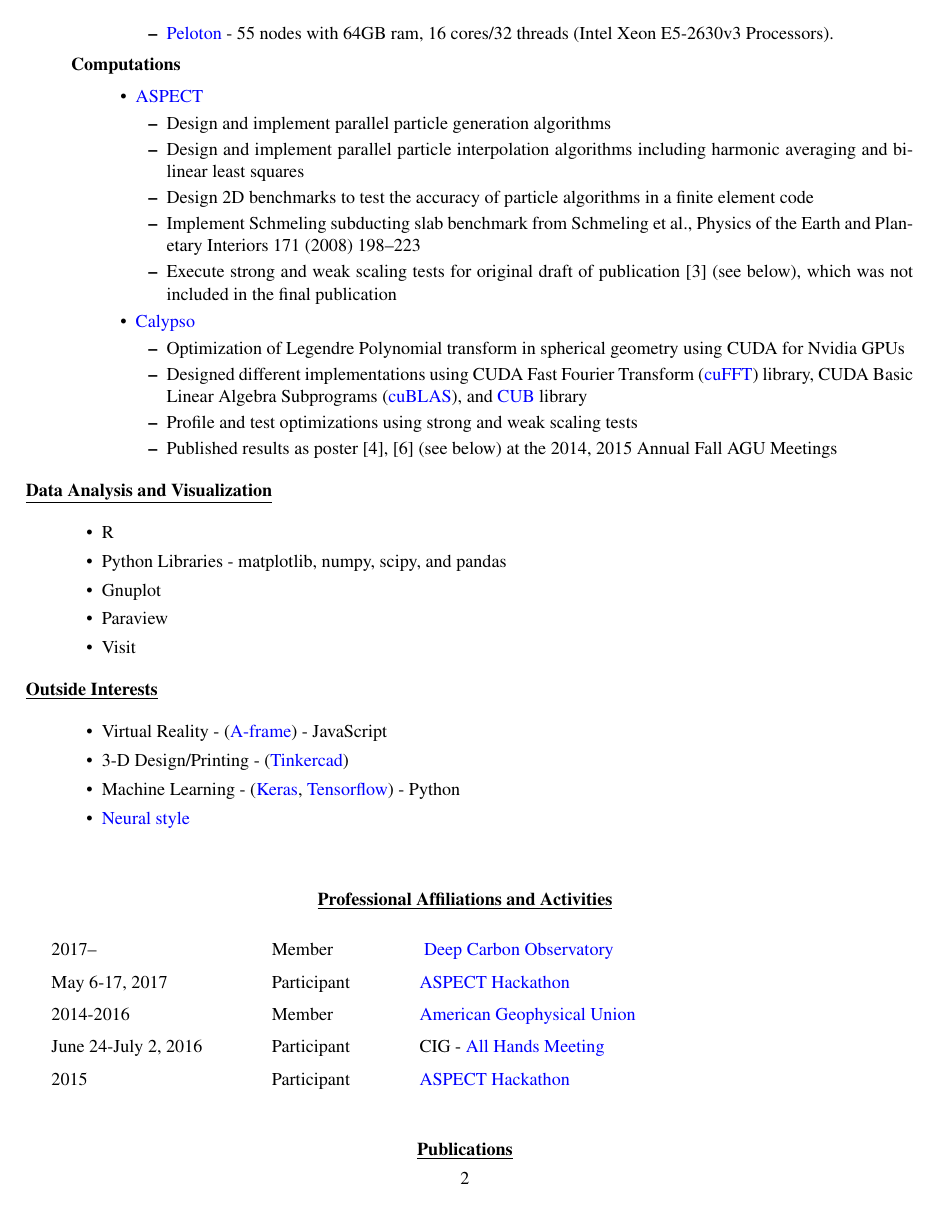
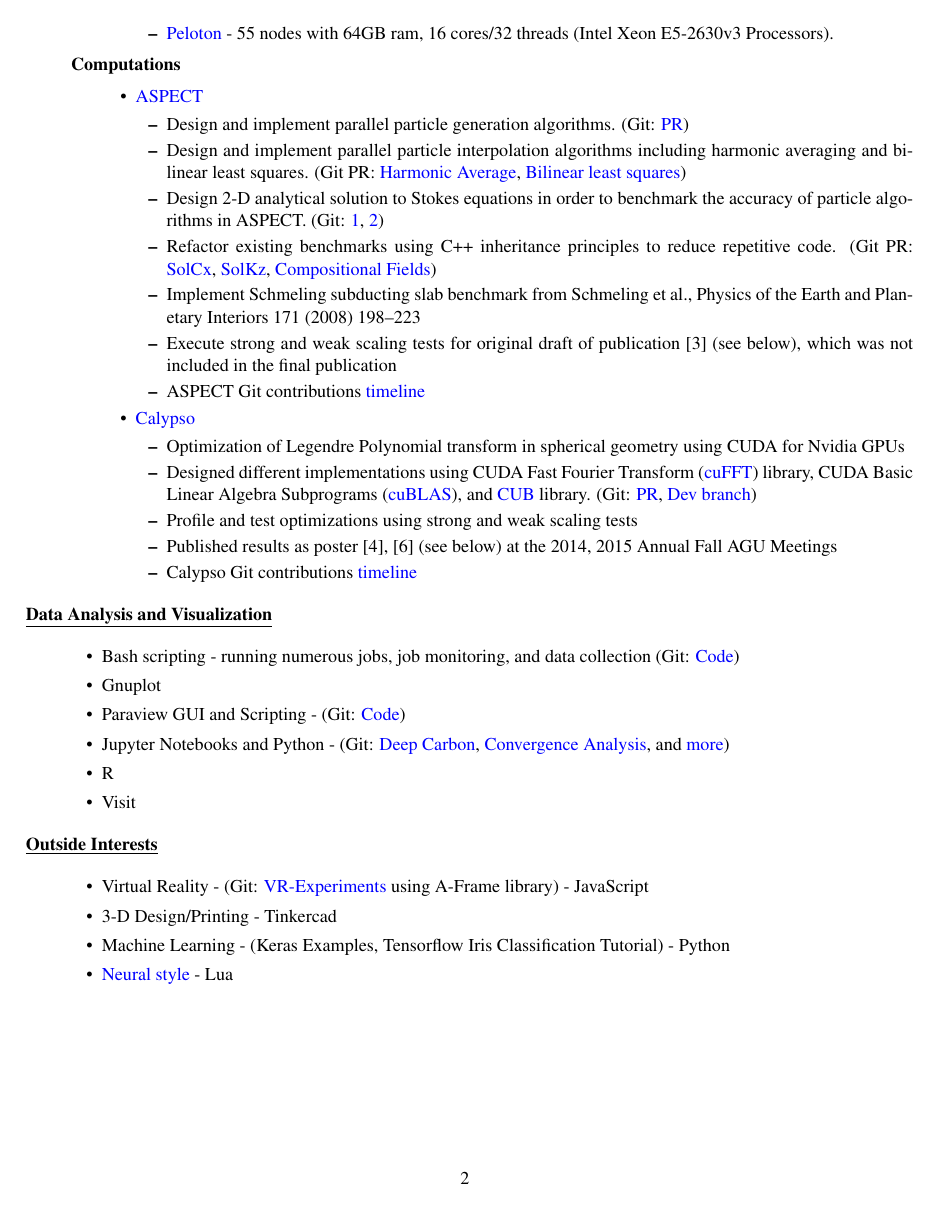
Before and after one commit to hlokavarapu/CircumVitae, a LaTeX CV (Harsha_Lokavarapu_CV.tex): page 2 of 4. Compiled offline with pdfLaTeX.

Commit message:
Add numerous code references and links; Make pretty

```diff
--- a/Harsha_Lokavarapu_CV.tex
+++ b/Harsha_Lokavarapu_CV.tex
@@ -343,15 +343,19 @@
 
           \begin{itemize}
 
-            \item Design and implement parallel particle generation algorithms
+            \item Design and implement parallel particle generation algorithms. (Git: \href{https://github.com/geodynamics/aspect/pull/1266}{PR})
 
-            \item Design and implement parallel particle interpolation algorithms including harmonic averaging and bilinear least squares
+            \item Design and implement parallel particle interpolation algorithms including harmonic averaging and bilinear least squares. (Git PR: \href{https://github.com/geodynamics/aspect/pull/1949}{Harmonic Average}, \href{https://github.com/geodynamics/aspect/pull/1554}{Bilinear least squares})
 
-            \item Design 2D benchmarks to test the accuracy of particle algorithms in a finite element code
+            \item Design 2-D analytical solution to Stokes equations in order to benchmark the accuracy of particle algorithms in ASPECT. (Git: \href{https://github.com/EGP-CIG-REU/aspect/tree/EGP_HVL_benchmark/benchmark/egp_hvl}{1}, \href{https://github.com/EGP-CIG-REU/aspect/tree/simple_annulus_benchmark/benchmarks/simple_annulus}{2})
+
+            \item Refactor existing benchmarks using C++ inheritance principles to reduce repetitive code. (Git PR: \href{https://github.com/geodynamics/aspect/pull/1498}{SolCx}, \href{https://github.com/geodynamics/aspect/pull/1539}{SolKz}, \href{https://github.com/geodynamics/aspect/pull/1345}{Compositional Fields})
 
             \item Implement Schmeling subducting slab benchmark from Schmeling et al., Physics of the Earth and Planetary Interiors 171 (2008) 198--223
 
             \item Execute strong and weak scaling tests for original draft of publication [3] (see below), which was not included in the final publication
+
+            \item ASPECT Git contributions \href{https://github.com/geodynamics/aspect/commits?author=hlokavarapu}{timeline}
 
            \end{itemize}
 
@@ -361,12 +365,13 @@
 
           	\item Optimization of Legendre Polynomial transform in spherical geometry using CUDA for Nvidia GPUs
 
-          	\item Designed different implementations using CUDA Fast Fourier Transform (\href{https://docs.nvidia.com/cuda/cufft/index.html}{cuFFT}) library, CUDA Basic Linear Algebra Subprograms (\href{https://docs.nvidia.com/cuda/cublas/index.html}{cuBLAS}), and \href{https://nvlabs.github.io/cub/}{CUB} library
+          	\item Designed different implementations using CUDA Fast Fourier Transform (\href{https://docs.nvidia.com/cuda/cufft/index.html}{cuFFT}) library, CUDA Basic Linear Algebra Subprograms (\href{https://docs.nvidia.com/cuda/cublas/index.html}{cuBLAS}), and \href{https://nvlabs.github.io/cub/}{CUB} library. (Git: \href{https://github.com/geodynamics/calypso/pull/3}{PR}, \href{https://github.com/hlokavarapu/calypso/tree/concurrency/src/Cuda_libraries}{Dev branch})
 
           	\item Profile and test optimizations using strong and weak scaling tests
 
           	\item Published results as poster [4], [6] (see below) at the 2014, 2015 Annual Fall AGU Meetings
 
+          	\item Calypso Git contributions \href{https://github.com/geodynamics/calypso/commits/Legendre_transform_w_symmetry}{timeline}
           \end{itemize}
 
 
@@ -379,13 +384,15 @@
 
       \begin{itemize}
 
+        \item Bash scripting - running numerous jobs, job monitoring, and data collection (Git: \href{https://github.com/hlokavarapu/computational_tools/tree/master/slurm_scripts}{Code})
+
+      	\item Gnuplot
+
+        \item Paraview GUI and Scripting - (Git: \href{https://github.com/hlokavarapu/computational_tools/blob/master/Paraview_scripts/Find_timestep_given_nondim_time_2_comp.py}{Code})
+
+        \item Jupyter Notebooks and Python - (Git: \href{https://github.com/hlokavarapu/Prospectus/blob/master/SlideDeck/MeetingPresentation.ipynb}{Deep Carbon}, \href{https://github.com/EGP-CIG-REU/SECOND_PARTICLE_PAPER/blob/master/00JUPYTER_NOTEBOOKS/egp_time_dependent_annulus_v-02/egp_time_dependent_annulus_v-02-Exact.ipynb}{Convergence Analysis}, and \href{https://github.com/hlokavarapu/Geology_Journal/tree/master/00JUPYTER}{more})
+
         \item R
-
-        \item Python Libraries - matplotlib, numpy, scipy, and pandas
-
-        \item Gnuplot
-
-        \item Paraview
 
         \item Visit
 
@@ -401,17 +408,18 @@
     \item[] \textbf{\underline{Outside Interests}}
 
       \begin{itemize}
-        \item Virtual Reality - (\href{https://aframe.io/}{A-frame}) - JavaScript
-        \item  3-D Design/Printing - (\href{https://www.tinkercad.com/#/}{Tinkercad})
+        \item Virtual Reality - (Git: \href{https://github.com/hlokavarapu/VR-Experiments}{VR-Experiments} using A-Frame library) - JavaScript
+        \item  3-D Design/Printing - Tinkercad
 
-        \item  Machine Learning - (\href{https://keras.io}{Keras}, \href{https://www.tensorflow.org/guide/premade_estimators}{Tensorflow}) - Python
+        \item  Machine Learning - (Keras Examples, Tensorflow Iris Classification Tutorial) - Python
 
-        \item \href{https://github.com/jcjohnson/neural-style}{Neural style}
+        \item \href{https://github.com/jcjohnson/neural-style}{Neural style} - Lua
 
       \end{itemize}
 
   \end{description}
 
+\newpage
 
 \vskip 12pt
 
```
Also changed, not shown: Harsha_Lokavarapu_CV.pdf, Harsha_Lokavarapu_CV.tex (26 more changed lines).
